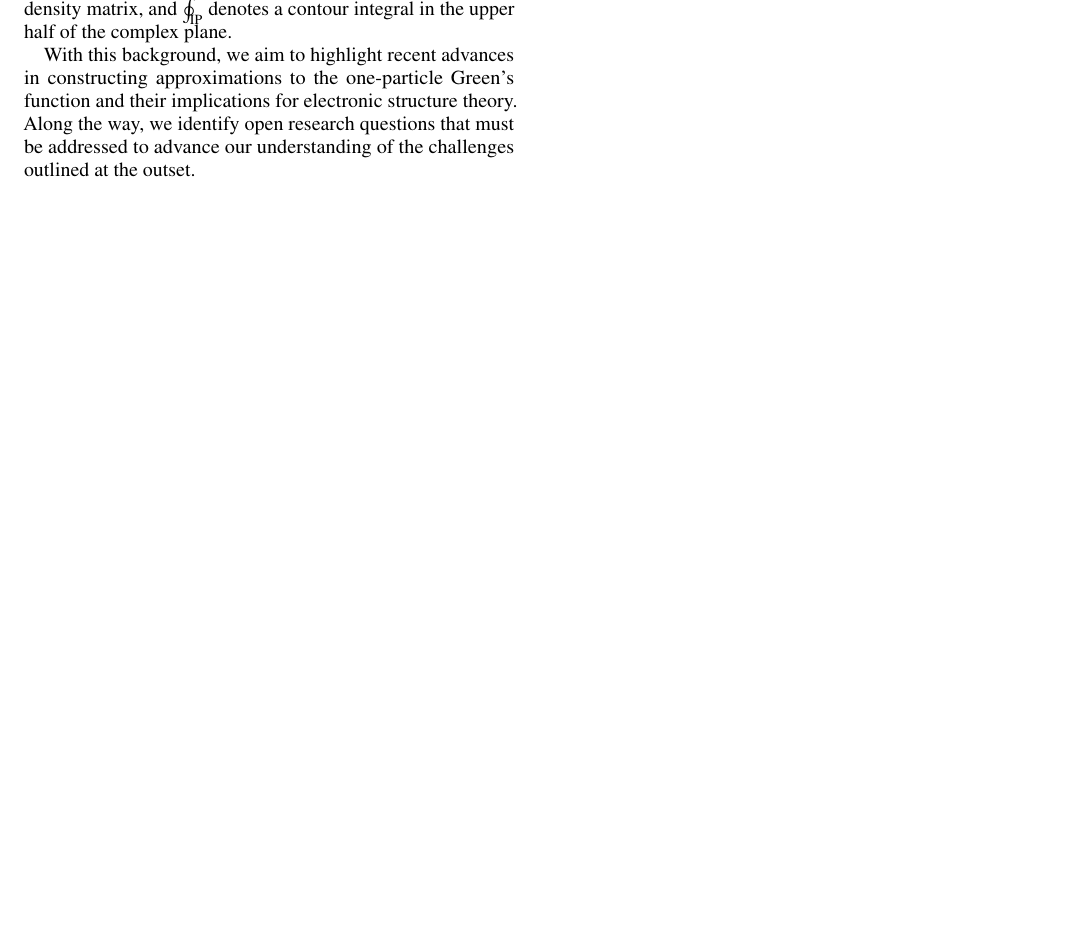
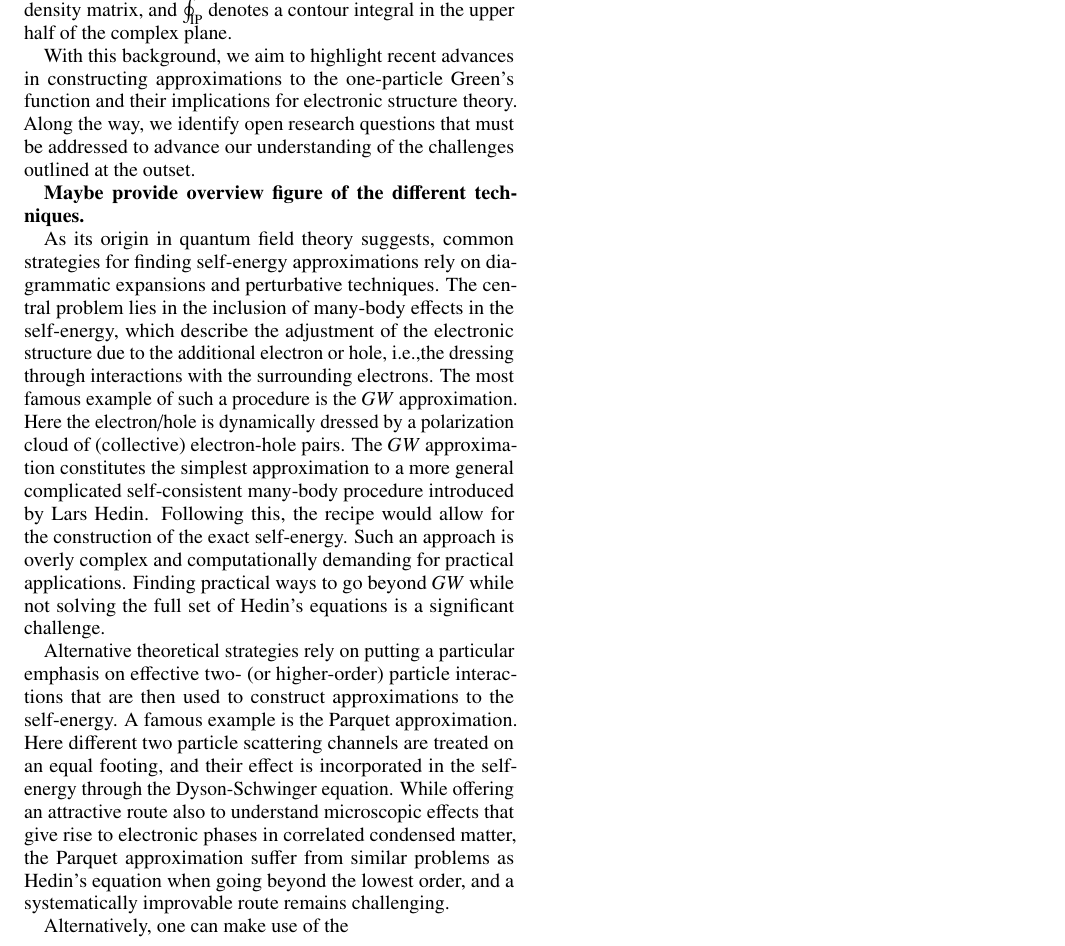
Before and after one commit to buralin/Perspective_G_Resummation, a LaTeX paper (manuscript/manuscript.tex): part of page 2 of 4, cut so that both start at the same text, the shorter picture padded with empty space. Compiled offline with pdfLaTeX; a LaTeX package or settings file that is missing is left out.

Commit message:
started introducing Dyson methods

```diff
--- a/manuscript/manuscript.tex
+++ b/manuscript/manuscript.tex
@@ -318,7 +319,22 @@ where $\mathbf{h}$ is the one-electron Hamiltonian, $\boldsymbol{\gamma}$ is the
 With this background, we aim to highlight recent advances in constructing approximations to the one-particle Green's function and their implications for electronic structure theory.
 Along the way, we identify open research questions that must be addressed to advance our understanding of the challenges outlined at the outset.
 
+\textbf{Maybe provide overview figure of the different techniques.}
 
+As its origin in quantum field theory suggests, common strategies for finding self-energy approximations rely on diagrammatic expansions and perturbative techniques.
+The central problem lies in the inclusion of many-body effects in the self-energy, which describe the adjustment of the electronic structure due to the additional electron or hole, i.e.,the dressing through interactions with the surrounding electrons.
+The most famous example of such a procedure is the $GW$ approximation.
+Here the electron/hole is dynamically dressed by a polarization cloud of (collective) electron-hole pairs.
+The $GW$ approximation constitutes the simplest approximation to a more general complicated self-consistent many-body procedure introduced by Lars Hedin.
+Following this, the recipe would allow for the construction of the exact self-energy.
+Such an approach is overly complex and computationally demanding for practical applications.
+Finding practical ways to go beyond $GW$ while not solving the full set of Hedin's equations is a significant challenge.
+
+Alternative theoretical strategies rely on putting a particular emphasis on effective two- (or higher-order) particle interactions that are then used to construct approximations to the self-energy.
+A famous example is the Parquet approximation. Here different two particle scattering channels are treated on an equal footing, and their effect is incorporated in the self-energy through the Dyson-Schwinger equation.
+While offering an attractive route also to understand microscopic effects that give rise to electronic phases in correlated condensed matter, the Parquet approximation suffer from similar problems as Hedin's equation when going beyond the lowest order, and a systematically improvable route remains challenging.
+
+Alternatively, one can make use of the
 
 
 \clearpage
```
Also changed, not shown: manuscript/manuscript.pdf, manuscript/manuscript.tex (3 more changed lines).
